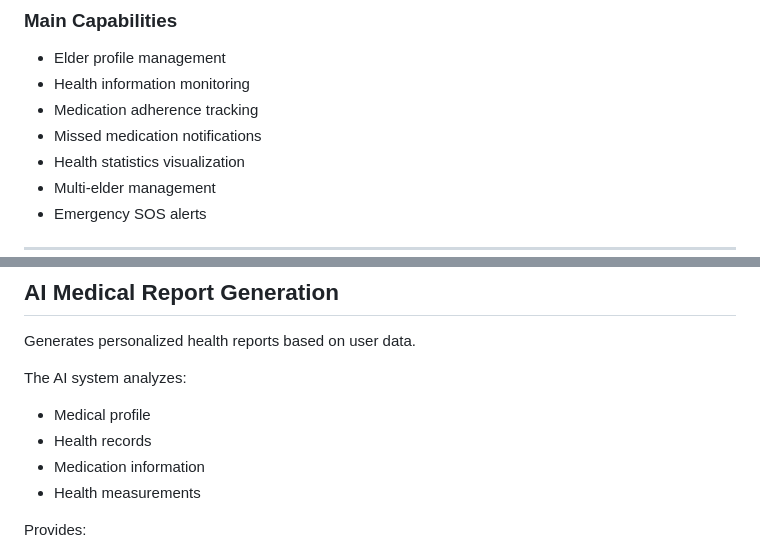
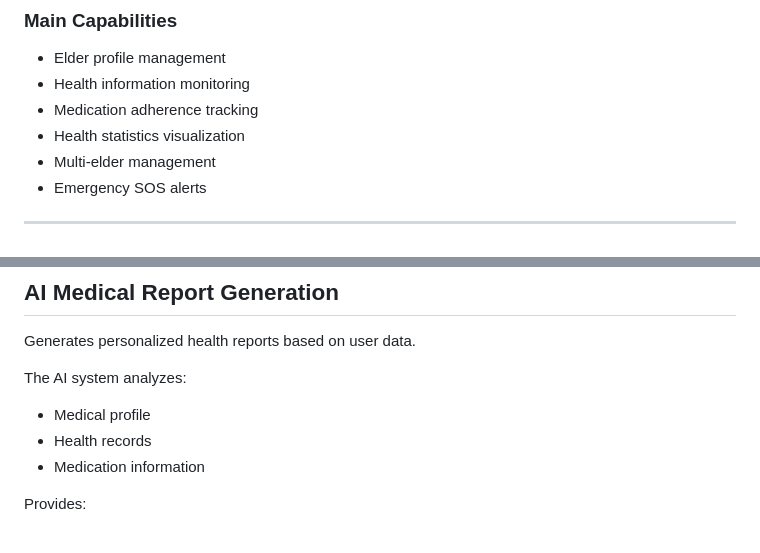
Before and after one commit to graduation-project-SenioCare-2026/senio_care, a Markdown page: README.md, 2 parts joined by grey strips. Rendered like a GitHub page.

```diff
--- a/README.md
+++ b/README.md
@@ -55,7 +55,6 @@ The Caregiver module enables remote elderly monitoring and support.
 - Elder profile management
 - Health information monitoring
 - Medication adherence tracking
-- Missed medication notifications
 - Health statistics visualization
 - Multi-elder management
 - Emergency SOS alerts
@@ -98,7 +97,6 @@ The AI system analyzes:
 - Medical profile
 - Health records
 - Medication information
-- Health measurements
 
 Provides:
 
```
